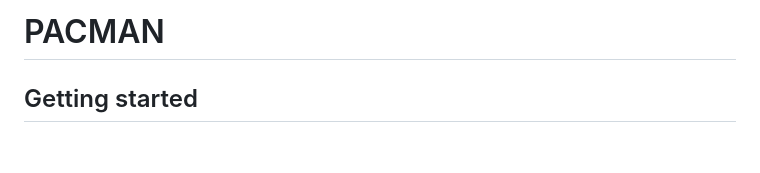
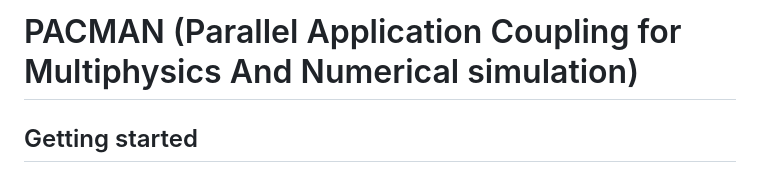
Before and after one commit to messahelramzi/pacman, a Markdown page: README.md, the part around the change. Rendered like a GitHub page; blank space fills up the shorter version.

```diff
--- a/README.md
+++ b/README.md
@@ -1,4 +1,4 @@
-# PACMAN
+# PACMAN (Parallel Application Coupling for Multiphysics And Numerical simulation)
 
 
 
```
